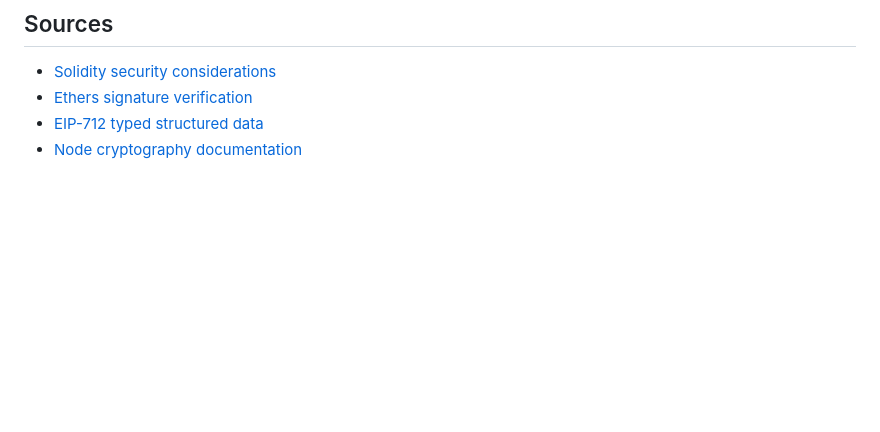
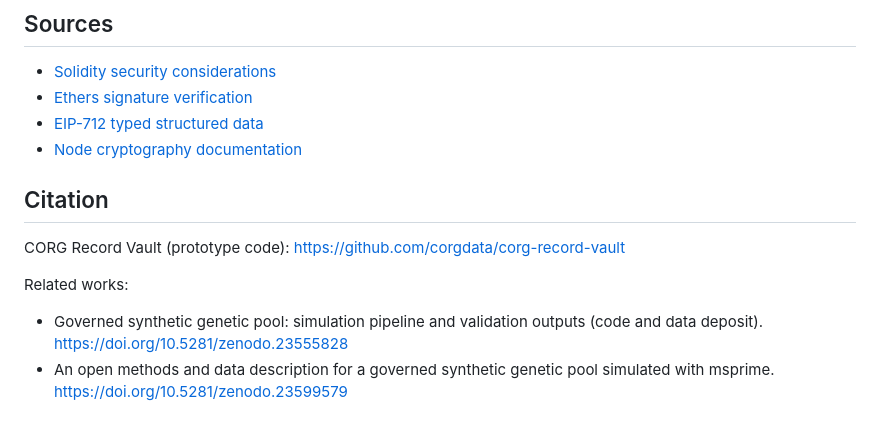
Before and after one commit to corgdata/corg-record-vault, a Markdown page: README.md, the part around the change. GitHub-like rendering; blank space fills up the shorter version.

Commit message:
Add citation section with current DOIs

```diff
--- a/README.md
+++ b/README.md
@@ -112,3 +112,13 @@ The lockfile intentionally marks Ganache's Darwin-only `fsevents@2.3.2` as optio
 - [Ethers signature verification](https://docs.ethers.org/v6/api/hashing/)
 - [EIP-712 typed structured data](https://eips.ethereum.org/EIPS/eip-712)
 - [Node cryptography documentation](https://nodejs.org/api/crypto.html)
+
+
+## Citation
+
+CORG Record Vault (prototype code): https://github.com/corgdata/corg-record-vault
+
+Related works:
+
+- Governed synthetic genetic pool: simulation pipeline and validation outputs (code and data deposit). https://doi.org/10.5281/zenodo.23555828
+- An open methods and data description for a governed synthetic genetic pool simulated with msprime. https://doi.org/10.5281/zenodo.23599579
```
